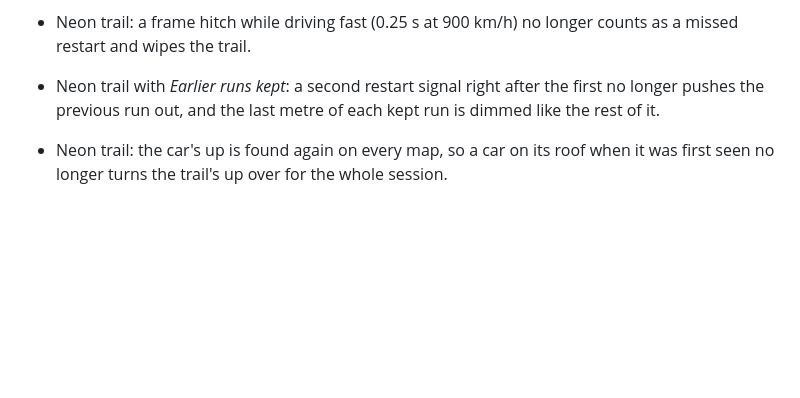
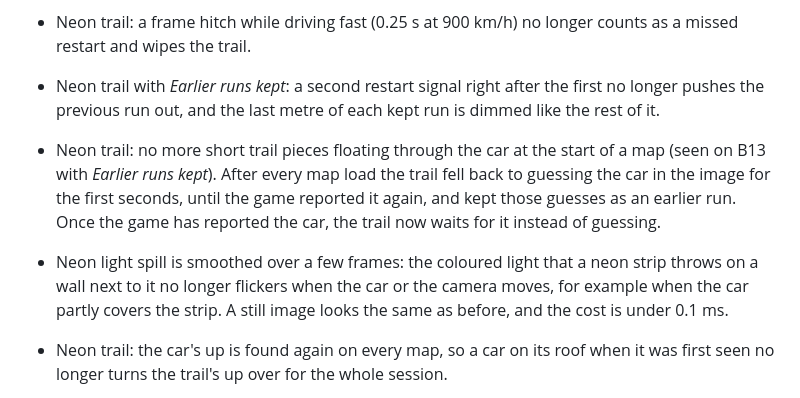
Before and after one commit to cheatoskar/TM-Vibrant-Shaders, a Markdown page: CHANGELOG.md, the part around the change. Rendered like a GitHub page; blank space fills up the shorter version.

Commit message:
CHANGELOG: trail pieces at the start of a map, neon spill flicker
Co-Authored-By: Claude Opus 5.5 <noreply@anthropic.com>

```diff
--- a/CHANGELOG.md
+++ b/CHANGELOG.md
@@ -5,6 +5,8 @@
 - New setting *Render scale* (`RenderScale`, *Performance* page, 0.5 – 1, off = 1 by default; TrackMania Nations/United): for graphics cards the shaders push to their limit. The game draws its 3D image at that fraction of the screen's resolution, every effect runs at that size, and AMD FSR 1 (edge-adaptive upscaling and its sharpening, *FSR sharpening* `FsrSharpness`) brings it back up to the screen before the HUD, which stays sharp. At 1440p the effects cost 3.1 ms instead of 6.2 at 0.67 (Golden Hour, GTX 1080 Ti), the game's own drawing less as well. Fine detail and text get somewhat softer. Photo mode, photos, F12 captures and the video export keep the full resolution, so does a camera into part of the screen (MediaTracker, the replay menu); the log says when something the game draws can't be scaled (that map stays at full size). Needs *Game HDR*.
 - Neon trail: a frame hitch while driving fast (0.25 s at 900 km/h) no longer counts as a missed restart and wipes the trail.
 - Neon trail with *Earlier runs kept*: a second restart signal right after the first no longer pushes the previous run out, and the last metre of each kept run is dimmed like the rest of it.
+- Neon trail: no more short trail pieces floating through the car at the start of a map (seen on B13 with *Earlier runs kept*). After every map load the trail fell back to guessing the car in the image for the first seconds, until the game reported it again, and kept those guesses as an earlier run. Once the game has reported the car, the trail now waits for it instead of guessing.
+- Neon light spill is smoothed over a few frames: the coloured light that a neon strip throws on a wall next to it no longer flickers when the car or the camera moves, for example when the car partly covers the strip. A still image looks the same as before, and the cost is under 0.1 ms.
 - Neon trail: the car's up is found again on every map, so a car on its roof when it was first seen no longer turns the trail's up over for the whole session.
 - Photo mode's compare split: the preset's side shows your neon trail too, and comparing with one of your own presets no longer reads its file every frame.
 - *Performance* page and auto quality: the lighting, neon light, long-shadow (light grid, caster maps) and lamp passes are counted to their effect again (with *Game HDR* on they were left out).
```
